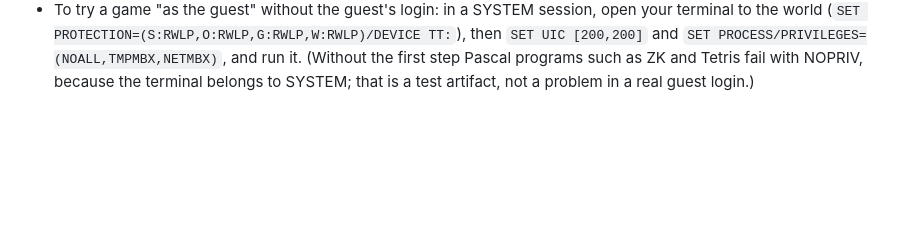
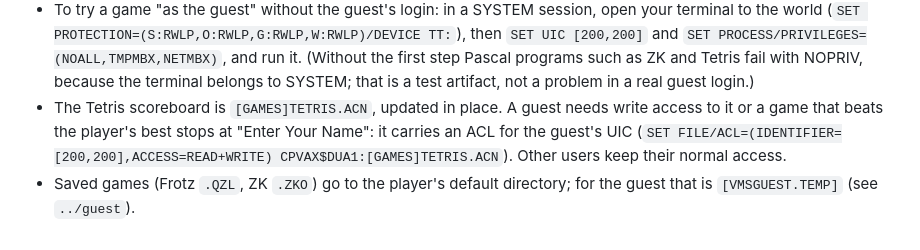
Before and after one commit to chrispollitt/VAX, a Markdown page: games/README.md, the part around the change. Rendered like a GitHub page; blank space fills up the shorter version.

Commit message:
games: README notes on the Tetris scoreboard ACL and where saves go
Co-Authored-By: Claude Sonnet 5.5 <noreply@anthropic.com>

```diff
--- a/games/README.md
+++ b/games/README.md
@@ -63,3 +63,8 @@ directory, or fail quietly for a guest.
   (`SET PROTECTION=(S:RWLP,O:RWLP,G:RWLP,W:RWLP)/DEVICE TT:`), then `SET UIC [200,200]` and
   `SET PROCESS/PRIVILEGES=(NOALL,TMPMBX,NETMBX)`, and run it. (Without the first step Pascal programs such as ZK and Tetris
   fail with NOPRIV, because the terminal belongs to SYSTEM; that is a test artifact, not a problem in a real guest login.)
+* The Tetris scoreboard is `[GAMES]TETRIS.ACN`, updated in place. A guest needs write access to it or a game that
+  beats the player's best stops at "Enter Your Name": it carries an ACL for the guest's UIC
+  (`SET FILE/ACL=(IDENTIFIER=[200,200],ACCESS=READ+WRITE) CPVAX$DUA1:[GAMES]TETRIS.ACN`). Other users keep their normal access.
+* Saved games (Frotz `.QZL`, ZK `.ZKO`) go to the player's default directory; for the guest that is `[VMSGUEST.TEMP]`
+  (see `../guest`).
```
